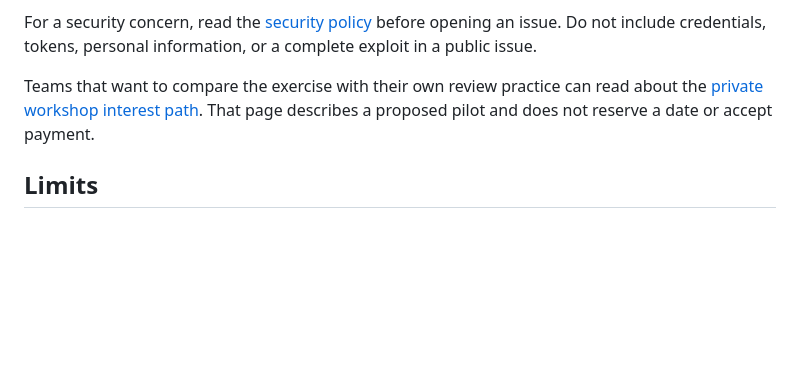
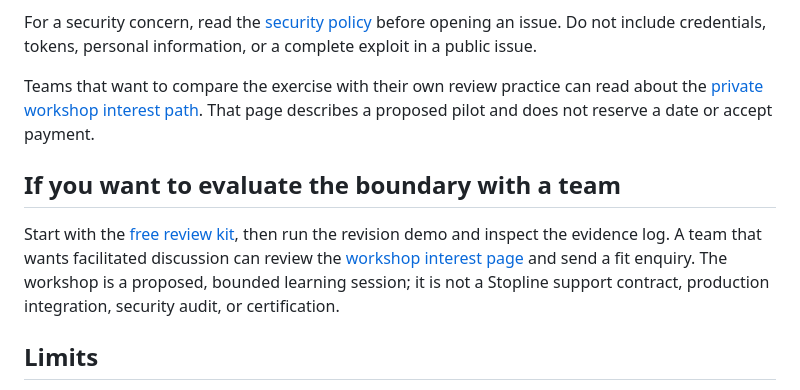
Before and after one commit to mdabydeen/stopline, a Markdown page: README.md, the part around the change. GitHub-like rendering; blank space fills up the shorter version.

Commit message:
Add team evaluation path to README

```diff
--- a/README.md
+++ b/README.md
@@ -125,6 +125,10 @@ For a security concern, read the [security policy](SECURITY.md) before opening a
 
 Teams that want to compare the exercise with their own review practice can read about the [private workshop interest path](https://michaeldabydeen.com/workshops/ai-assisted-code-review). That page describes a proposed pilot and does not reserve a date or accept payment.
 
+## If you want to evaluate the boundary with a team
+
+Start with the [free review kit](https://michaeldabydeen.com/resources/review-kit.zip), then run the revision demo and inspect the evidence log. A team that wants facilitated discussion can review the [workshop interest page](https://michaeldabydeen.com/workshops/ai-assisted-code-review) and send a fit enquiry. The workshop is a proposed, bounded learning session; it is not a Stopline support contract, production integration, security audit, or certification.
+
 ## Limits
 
 - The agent in the demo is a fixed script, not an LLM planner. That keeps runs repeatable and isolates the gate, but it means the demo does not show how often a real planner proposes bad actions.
```
